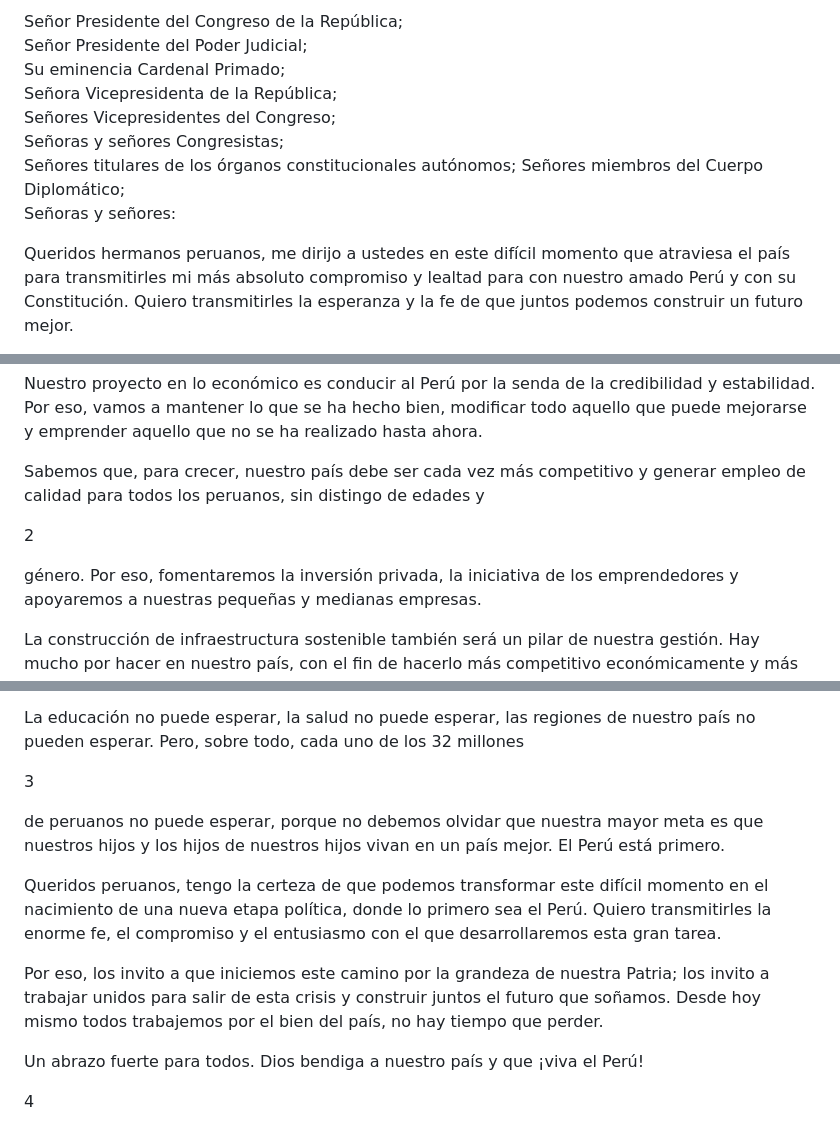
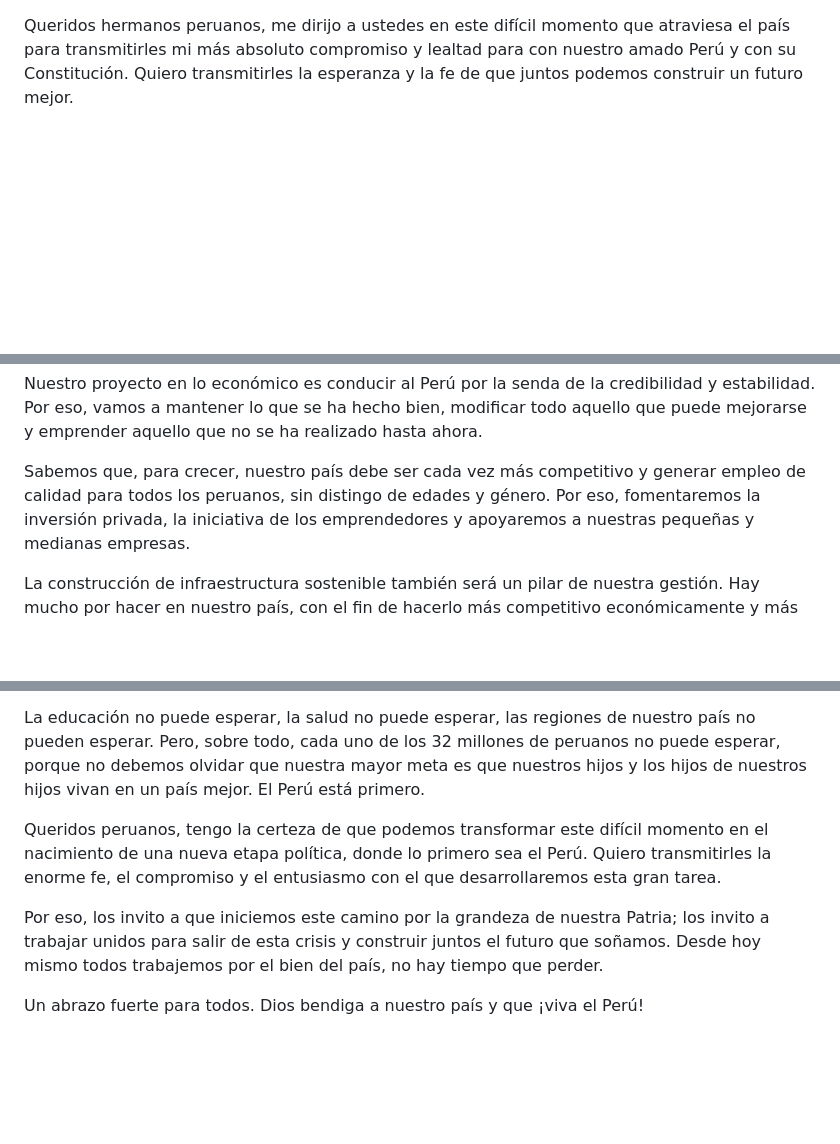
Before and after one commit to carolinacornejocastellano/presidential_text_mining, a Markdown page: martin_vizcarra.md, 3 parts joined by grey strips. Drawn GitHub-style; blank space fills up the shorter version.

```diff
--- a/martin_vizcarra.md
+++ b/martin_vizcarra.md
@@ -1,13 +1,3 @@
-Señor Presidente del Congreso de la República;\
-Señor Presidente del Poder Judicial;\
-Su eminencia Cardenal Primado;\
-Señora Vicepresidenta de la República;\
-Señores Vicepresidentes del Congreso;\
-Señoras y señores Congresistas;\
-Señores titulares de los órganos constitucionales autónomos; Señores
-miembros del Cuerpo Diplomático;\
-Señoras y señores:
-
 Queridos hermanos peruanos, me dirijo a ustedes en este difícil
 momento que atraviesa el país para transmitirles mi más absoluto
 compromiso y lealtad para con nuestro amado Perú y con su
@@ -103,11 +91,7 @@ aquello que no se ha realizado hasta ahora.
 
 Sabemos que, para crecer, nuestro país debe ser cada vez más
 competitivo y generar empleo de calidad para todos los peruanos, sin
-distingo de edades y
-
-2
-
-género. Por eso, fomentaremos la inversión privada, la iniciativa de
+distingo de edades y género. Por eso, fomentaremos la inversión privada, la iniciativa de
 los emprendedores y apoyaremos a nuestras pequeñas y medianas
 empresas.
 
@@ -162,11 +146,7 @@ sin guardarnos nada. ¡El Perú primero!
 
 La educación no puede esperar, la salud no puede esperar, las regiones
 de nuestro país no pueden esperar. Pero, sobre todo, cada uno de los
-32 millones
-
-3
-
-de peruanos no puede esperar, porque no debemos olvidar que nuestra
+32 millones de peruanos no puede esperar, porque no debemos olvidar que nuestra
 mayor meta es que nuestros hijos y los hijos de nuestros hijos vivan
 en un país mejor. El Perú está primero.
 
@@ -182,5 +162,3 @@ trabajemos por el bien del país, no hay tiempo que perder.
 
 Un abrazo fuerte para todos. Dios bendiga a nuestro país y que ¡viva
 el Perú!
-
-4
```
Also changed, not shown: other parts of martin_vizcarra.md (+1 -3 lines).
